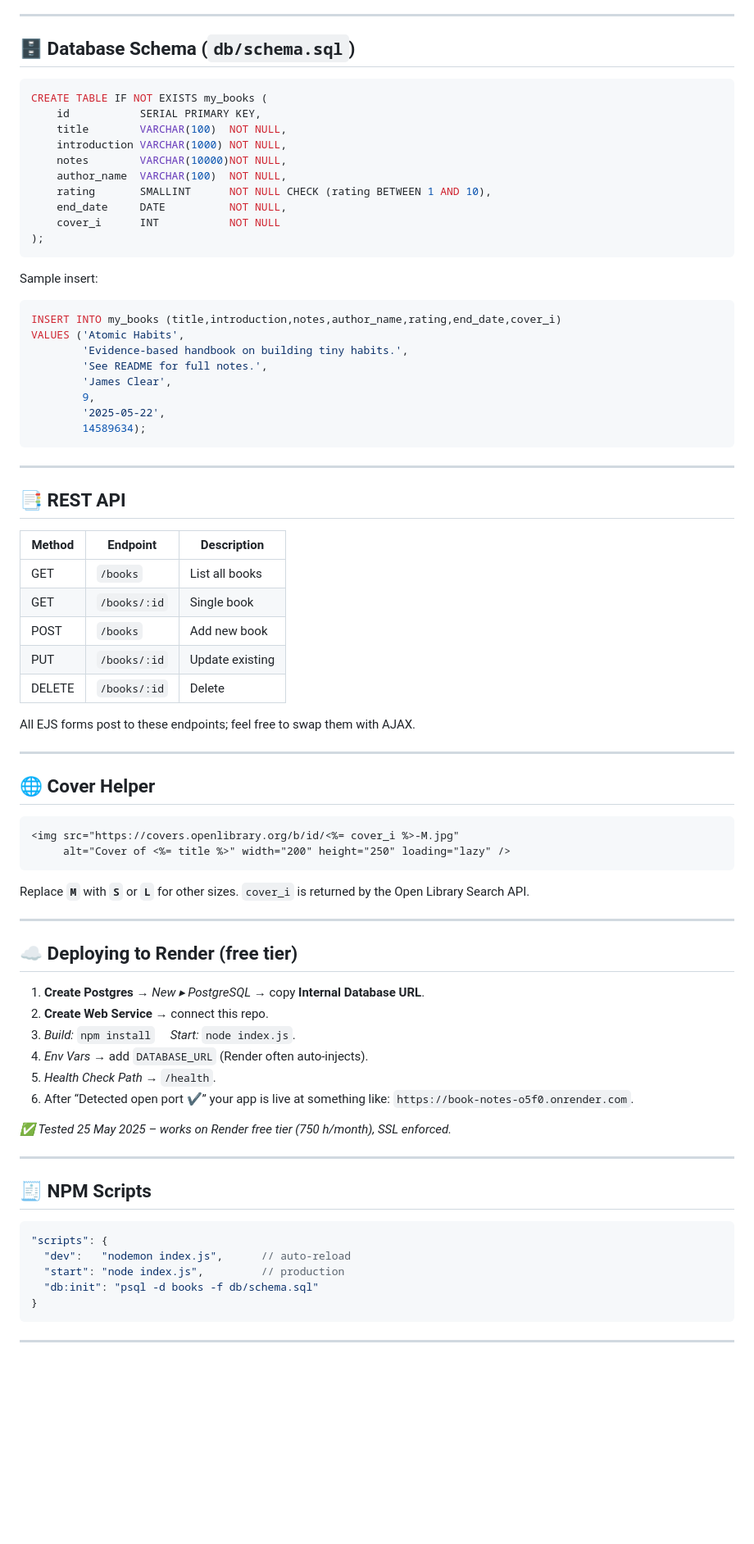
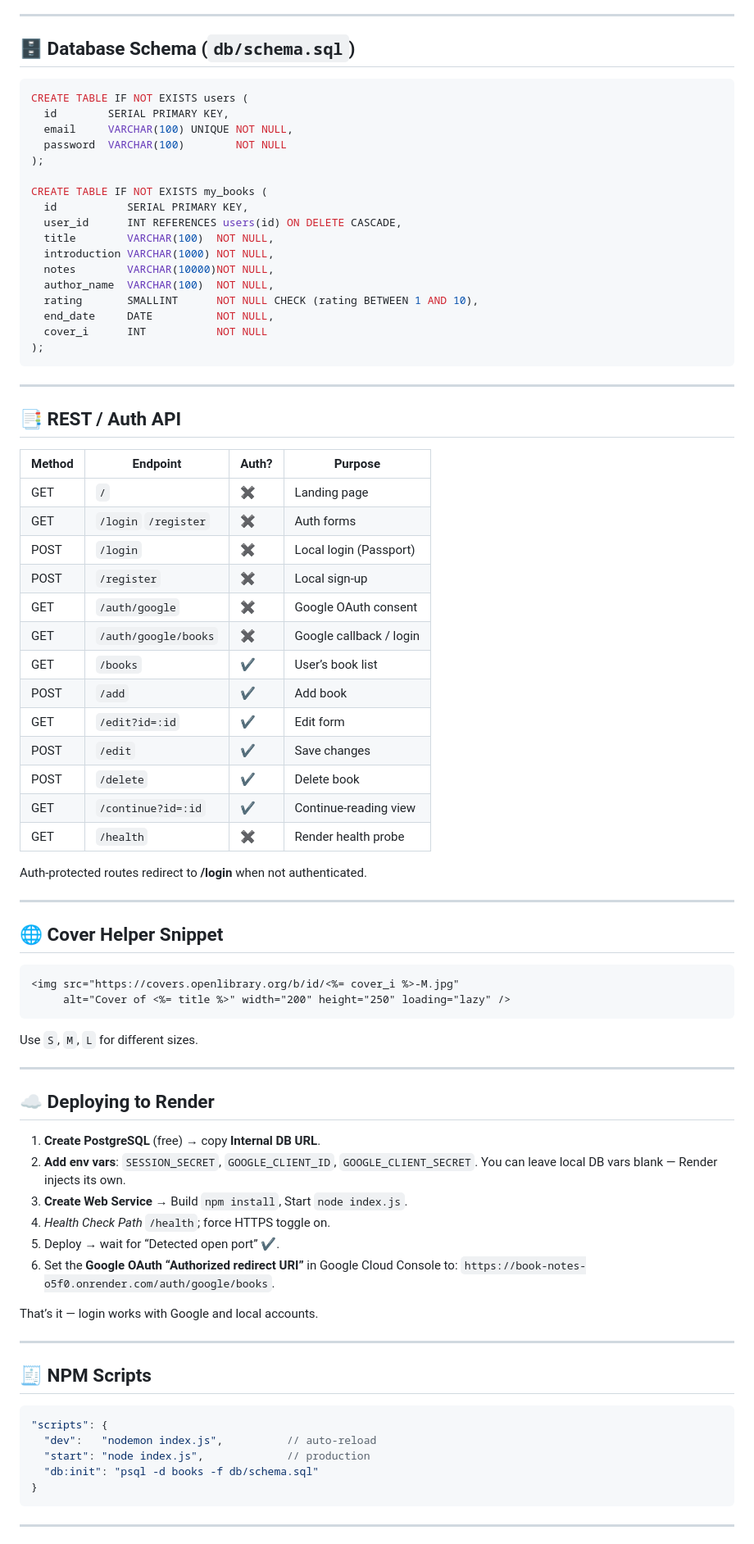
Before and after one commit to neo050/Book-Notes, a Markdown page: README.md, the part around one of its changes. Shown at 82% size. GitHub-like rendering; blank space fills up the shorter version.

````diff
--- a/README.md
+++ b/README.md
@@ -70,69 +76,72 @@ DATABASE_URL=postgres://postgres:password@localhost:9977/books
 ## 🗄 Database Schema (`db/schema.sql`)
 
 ```sql
+CREATE TABLE IF NOT EXISTS users (
+  id        SERIAL PRIMARY KEY,
+  email     VARCHAR(100) UNIQUE NOT NULL,
+  password  VARCHAR(100)        NOT NULL
+);
+
 CREATE TABLE IF NOT EXISTS my_books (
-    id           SERIAL PRIMARY KEY,
-    title        VARCHAR(100)  NOT NULL,
-    introduction VARCHAR(1000) NOT NULL,
-    notes        VARCHAR(10000)NOT NULL,
-    author_name  VARCHAR(100)  NOT NULL,
-    rating       SMALLINT      NOT NULL CHECK (rating BETWEEN 1 AND 10),
-    end_date     DATE          NOT NULL,
-    cover_i      INT           NOT NULL
+  id           SERIAL PRIMARY KEY,
+  user_id      INT REFERENCES users(id) ON DELETE CASCADE,
+  title        VARCHAR(100)  NOT NULL,
+  introduction VARCHAR(1000) NOT NULL,
+  notes        VARCHAR(10000)NOT NULL,
+  author_name  VARCHAR(100)  NOT NULL,
+  rating       SMALLINT      NOT NULL CHECK (rating BETWEEN 1 AND 10),
+  end_date     DATE          NOT NULL,
+  cover_i      INT           NOT NULL
 );
-```
-
-Sample insert:
-
-```sql
-INSERT INTO my_books (title,introduction,notes,author_name,rating,end_date,cover_i)
-VALUES ('Atomic Habits',
-        'Evidence‑based handbook on building tiny habits.',
-        'See README for full notes.',
-        'James Clear',
-        9,
-        '2025‑05‑22',
-        14589634);
 ```
 
 ---
 
-## 📑 REST API
+## 📑 REST / Auth API
 
-| Method | Endpoint     | Description     |
-| ------ | ------------ | --------------- |
-| GET    | `/books`     | List all books  |
-| GET    | `/books/:id` | Single book     |
-| POST   | `/books`     | Add new book    |
-| PUT    | `/books/:id` | Update existing |
-| DELETE | `/books/:id` | Delete          |
+| Method | Endpoint             | Auth? | Purpose                 |
+| ------ | -------------------- | ----- | ----------------------- |
+| GET    | `/`                  | ✖     | Landing page            |
+| GET    | `/login` `/register` | ✖     | Auth forms              |
+| POST   | `/login`             | ✖     | Local login (Passport)  |
+| POST   | `/register`          | ✖     | Local sign‑up           |
+| GET    | `/auth/google`       | ✖     | Google OAuth consent    |
+| GET    | `/auth/google/books` | ✖     | Google callback / login |
+| GET    | `/books`             | ✔     | User’s book list        |
+| POST   | `/add`               | ✔     | Add book                |
+| GET    | `/edit?id=:id`       | ✔     | Edit form               |
+| POST   | `/edit`              | ✔     | Save changes            |
+| POST   | `/delete`            | ✔     | Delete book             |
+| GET    | `/continue?id=:id`   | ✔     | Continue‑reading view   |
+| GET    | `/health`            | ✖     | Render health probe     |
 
-All EJS forms post to these endpoints; feel free to swap them with AJAX.
+Auth‑protected routes redirect to **/login** when not authenticated.
 
 ---
 
-## 🌐 Cover Helper
+## 🌐 Cover Helper Snippet
 
 ```html
 <img src="https://covers.openlibrary.org/b/id/<%= cover_i %>-M.jpg"
      alt="Cover of <%= title %>" width="200" height="250" loading="lazy" />
 ```
 
-Replace **`M`** with **`S`** or **`L`** for other sizes. `cover_i` is returned by the Open Library Search API.
+Use `S`, `M`, `L` for different sizes.
 
 ---
 
-## ☁️ Deploying to Render (free tier)
+## ☁️ Deploying to Render
 
-1. **Create Postgres** → *New ▸ PostgreSQL* → copy **Internal Database URL**.
-2. **Create Web Service** → connect this repo.
-3. *Build:* `npm install`  *Start:* `node index.js`.
-4. *Env Vars* → add `DATABASE_URL` (Render often auto‑injects).
-5. *Health Check Path* → `/health`.
-6. After “Detected open port ✔” your app is live at something like:
-   `https://book-notes-o5f0.onrender.com`.
+1. **Create PostgreSQL** (free) → copy **Internal DB URL**.
+2. **Add env vars**: `SESSION_SECRET`, `GOOGLE_CLIENT_ID`, `GOOGLE_CLIENT_SECRET`.
+   You can leave local DB vars blank — Render injects its own.
+3. **Create Web Service** → Build `npm install`, Start `node index.js`.
+4. *Health Check Path* `/health`; force HTTPS toggle on.
+5. Deploy → wait for “Detected open port” ✔.
+6. Set the **Google OAuth “Authorized redirect URI”** in Google Cloud Console to:
+   `https://book-notes-o5f0.onrender.com/auth/google/books`.
 
-*✅ Tested 25 May 2025 – works on Render free tier (750 h/month), SSL enforced.*
+That’s it — login works with Google and local accounts.
 
 ---
 
@@ -140,8 +149,8 @@ Replace **`M`** with **`S`** or **`L`** for other sizes. `cover_i` is returned b
 
 ```json
 "scripts": {
-  "dev":   "nodemon index.js",      // auto‑reload
-  "start": "node index.js",         // production
+  "dev":   "nodemon index.js",          // auto‑reload
+  "start": "node index.js",             // production
   "db:init": "psql -d books -f db/schema.sql"
 }
 ```
````
Also changed, not shown: other parts of README.md (+44 -35 lines).
